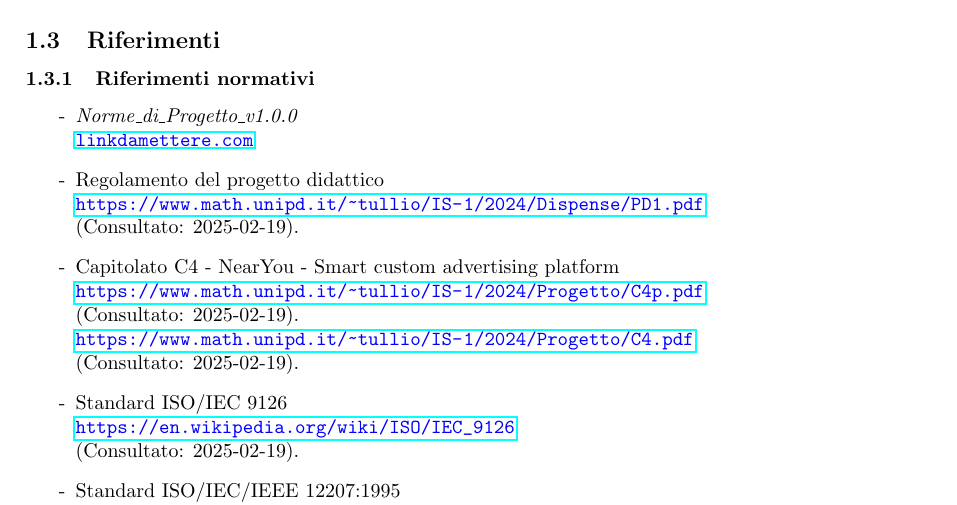
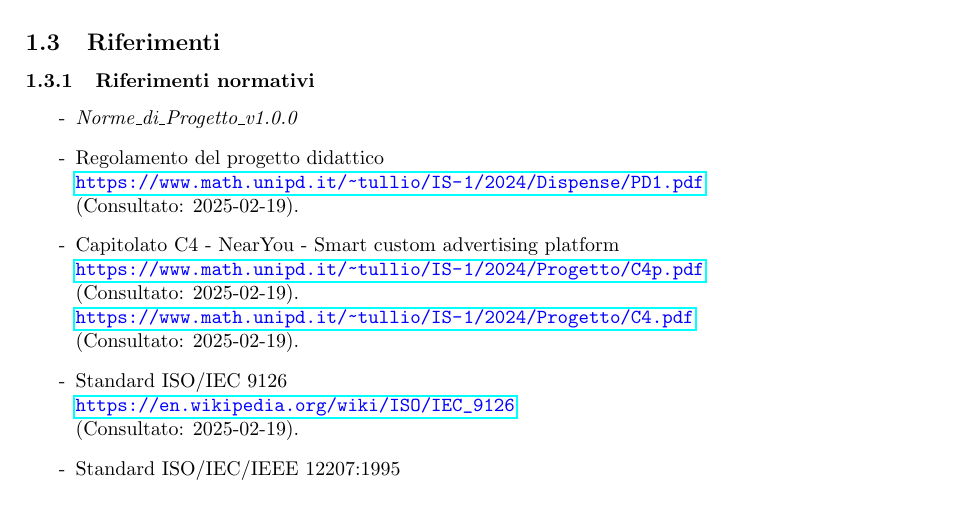
Before and after one commit to SevenBitsSwe/7BitsDocs, a LaTeX document (RTB/Piano_di_Qualifica.tex): part of page 6 of 24, cut so that both start at the same text. Compiled offline with pdfLaTeX.

Commit message:
Tolto link dalle Norme di Progetto

```diff
--- a/RTB/Piano_di_Qualifica.tex
+++ b/RTB/Piano_di_Qualifica.tex
@@ -157,8 +157,7 @@ Le definizioni sono presenti nell'apposito documento \textit{Glossario}
 
 \subsubsection{Riferimenti normativi}
 \begin{itemize}
-    \item[-] \textit{Norme\_di\_Progetto\_v1.0.0}\\
-    \textcolor{blue}{\texttt{\url{linkdamettere.com}}}
+    \item[-] \textit{Norme\_di\_Progetto\_v1.0.0}
 
     \item[-] Regolamento del progetto didattico  \\
       \textcolor{blue}{\texttt{\url{https://www.math.unipd.it/~tullio/IS-1/2024/Dispense/PD1.pdf}}}\\
```
Also changed, not shown: RTB/Piano_di_Qualifica.pdf.
